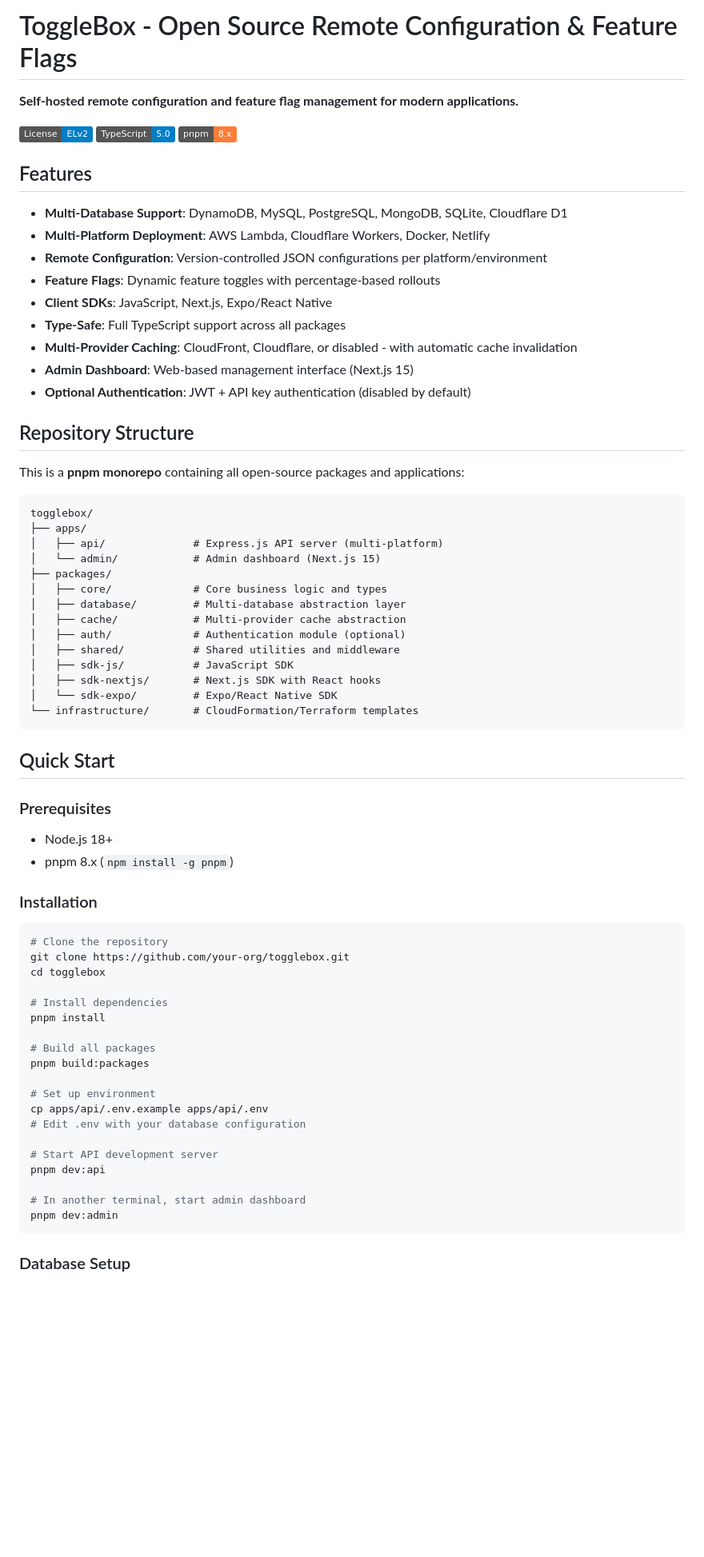
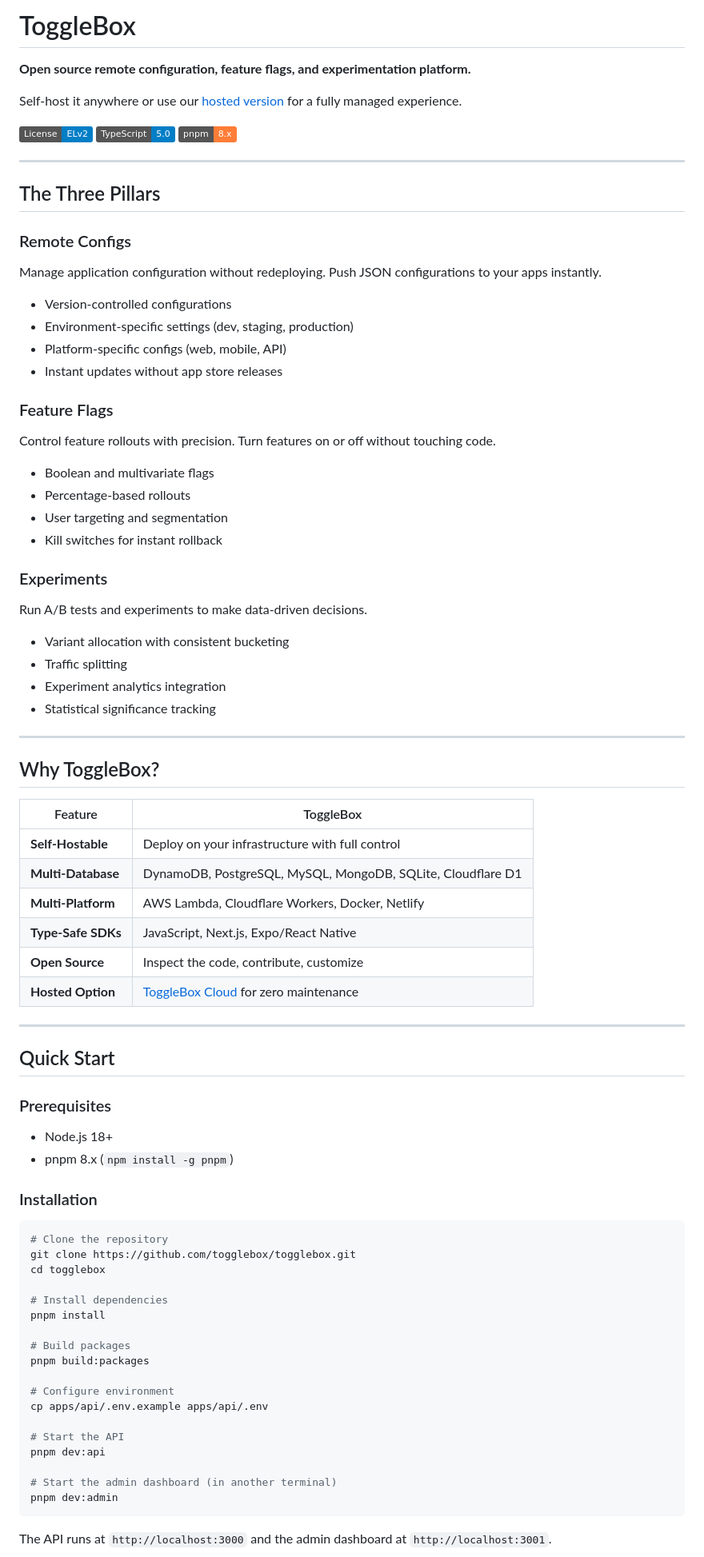
Before and after one commit to ulpi-io/togglebox, a Markdown page: README.md, the part around one of its changes. Shown at 80% size. GitHub-like rendering; badges without logos; blank space fills up the shorter version.

````diff
--- a/README.md
+++ b/README.md
@@ -1,43 +1,58 @@
-# ToggleBox - Open Source Remote Configuration & Feature Flags
+# ToggleBox
 
-**Self-hosted remote configuration and feature flag management for modern applications.**
+**Open source remote configuration, feature flags, and experimentation platform.**
+
+Self-host it anywhere or use our [hosted version](https://togglebox.dev) for a fully managed experience.
 
 [![License: ELv2](https://img.shields.io/badge/License-ELv2-blue.svg)](./LICENSE)
 [![TypeScript](https://img.shields.io/badge/TypeScript-5.0-blue.svg)](https://www.typescriptlang.org/)
 [![pnpm](https://img.shields.io/badge/pnpm-8.x-orange.svg)](https://pnpm.io/)
 
-## Features
+---
 
-- **Multi-Database Support**: DynamoDB, MySQL, PostgreSQL, MongoDB, SQLite, Cloudflare D1
-- **Multi-Platform Deployment**: AWS Lambda, Cloudflare Workers, Docker, Netlify
-- **Remote Configuration**: Version-controlled JSON configurations per platform/environment
-- **Feature Flags**: Dynamic feature toggles with percentage-based rollouts
-- **Client SDKs**: JavaScript, Next.js, Expo/React Native
-- **Type-Safe**: Full TypeScript support across all packages
-- **Multi-Provider Caching**: CloudFront, Cloudflare, or disabled - with automatic cache invalidation
-- **Admin Dashboard**: Web-based management interface (Next.js 15)
-- **Optional Authentication**: JWT + API key authentication (disabled by default)
+## The Three Pillars
 
-## Repository Structure
+### Remote Configs
 
-This is a **pnpm monorepo** containing all open-source packages and applications:
+Manage application configuration without redeploying. Push JSON configurations to your apps instantly.
 
-```
-togglebox/
-├── apps/
-│   ├── api/              # Express.js API server (multi-platform)
-│   └── admin/            # Admin dashboard (Next.js 15)
-├── packages/
-│   ├── core/             # Core business logic and types
-│   ├── database/         # Multi-database abstraction layer
-│   ├── cache/            # Multi-provider cache abstraction
-│   ├── auth/             # Authentication module (optional)
-│   ├── shared/           # Shared utilities and middleware
-│   ├── sdk-js/           # JavaScript SDK
-│   ├── sdk-nextjs/       # Next.js SDK with React hooks
-│   └── sdk-expo/         # Expo/React Native SDK
-└── infrastructure/       # CloudFormation/Terraform templates
-```
+- Version-controlled configurations
+- Environment-specific settings (dev, staging, production)
+- Platform-specific configs (web, mobile, API)
+- Instant updates without app store releases
+
+### Feature Flags
+
+Control feature rollouts with precision. Turn features on or off without touching code.
+
+- Boolean and multivariate flags
+- Percentage-based rollouts
+- User targeting and segmentation
+- Kill switches for instant rollback
+
+### Experiments
+
+Run A/B tests and experiments to make data-driven decisions.
+
+- Variant allocation with consistent bucketing
+- Traffic splitting
+- Experiment analytics integration
+- Statistical significance tracking
+
+---
+
+## Why ToggleBox?
+
+| Feature | ToggleBox |
+|---------|-----------|
+| **Self-Hostable** | Deploy on your infrastructure with full control |
+| **Multi-Database** | DynamoDB, PostgreSQL, MySQL, MongoDB, SQLite, Cloudflare D1 |
+| **Multi-Platform** | AWS Lambda, Cloudflare Workers, Docker, Netlify |
+| **Type-Safe SDKs** | JavaScript, Next.js, Expo/React Native |
+| **Open Source** | Inspect the code, contribute, customize |
+| **Hosted Option** | [ToggleBox Cloud](https://togglebox.dev) for zero maintenance |
+
+---
 
 ## Quick Start
 
@@ -50,25 +65,24 @@ togglebox/
 
 ```bash
 # Clone the repository
-git clone https://github.com/your-org/togglebox.git
+git clone https://github.com/togglebox/togglebox.git
 cd togglebox
 
 # Install dependencies
 pnpm install
 
-# Build all packages
+# Build packages
 pnpm build:packages
 
-# Set up environment
+# Configure environment
 cp apps/api/.env.example apps/api/.env
-# Edit .env with your database configuration
 
-# Start API development server
+# Start the API
 pnpm dev:api
 
-# In another terminal, start admin dashboard
+# Start the admin dashboard (in another terminal)
 pnpm dev:admin
 ```
 
-### Database Setup
+The API runs at `http://localhost:3000` and the admin dashboard at `http://localhost:3001`.
 
````
Also changed, not shown: other parts of README.md (+144 -181 lines).
